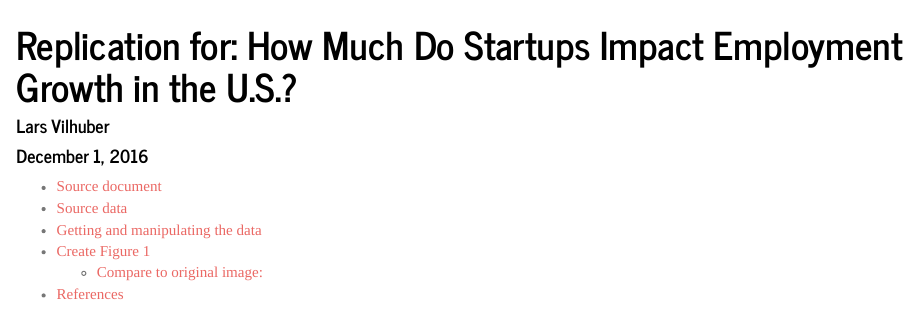
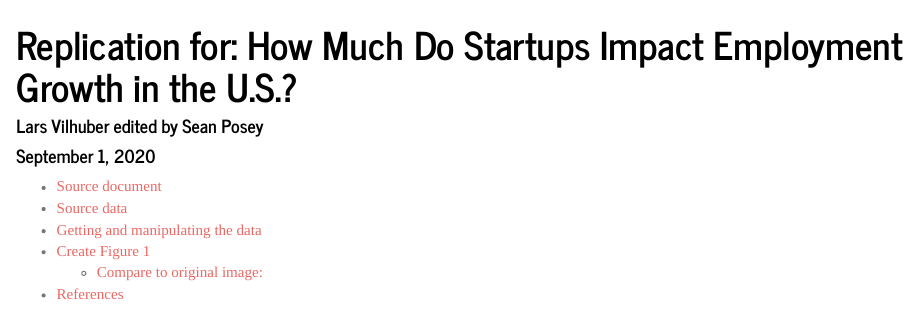
Before and after one commit to stposey92/jobcreationblog, an R Markdown document (README.Rmd): the page in a window 1100 px wide, from its top. Rendered offline with R 4.5, knitr and Pandoc, with nearby package versions; some code elsewhere in the file could not run offline; badge pictures from the web are left out.

Commit message:
Update README.Rmd

```diff
--- a/README.Rmd
+++ b/README.Rmd
@@ -1,7 +1,7 @@
 ---
 title: 'Replication for: How Much Do Startups Impact Employment Growth in the U.S.?'
-author: "Lars Vilhuber"
-date: "December 1, 2016"
+author: "Lars Vilhuber edited by Sean Posey"
+date: "September 1, 2020"
 output:
   html_document:
     highlight: tango
```
Also changed, not shown: README.Rmd (1 more changed lines).
